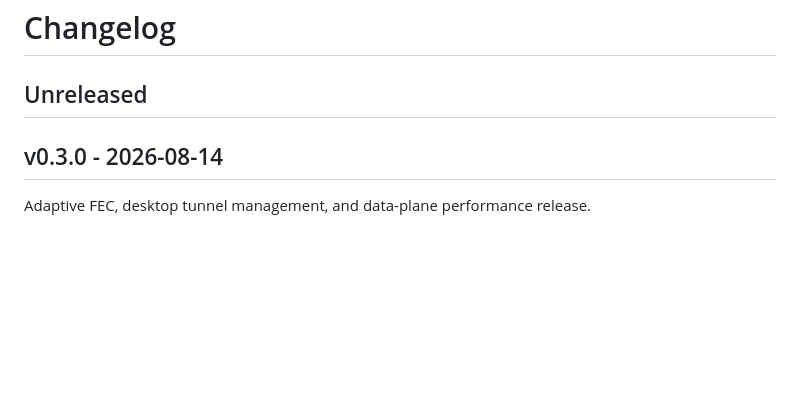
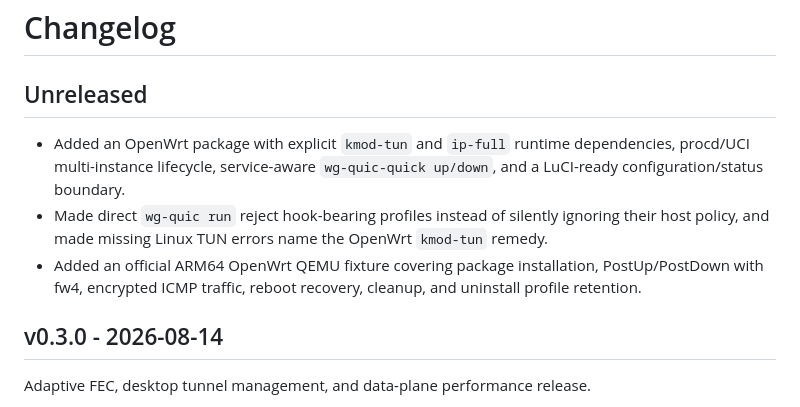
Before and after one commit to RC-CHN/wg-quic, a Markdown page: CHANGELOG.md, the part around the change. Rendered like a GitHub page; blank space fills up the shorter version.

```diff
--- a/CHANGELOG.md
+++ b/CHANGELOG.md
@@ -1,6 +1,16 @@
 # Changelog
 
 ## Unreleased
+
+- Added an OpenWrt package with explicit `kmod-tun` and `ip-full` runtime
+  dependencies, procd/UCI multi-instance lifecycle, service-aware
+  `wg-quic-quick up/down`, and a LuCI-ready configuration/status boundary.
+- Made direct `wg-quic run` reject hook-bearing profiles instead of silently
+  ignoring their host policy, and made missing Linux TUN errors name the
+  OpenWrt `kmod-tun` remedy.
+- Added an official ARM64 OpenWrt QEMU fixture covering package installation,
+  PostUp/PostDown with fw4, encrypted ICMP traffic, reboot recovery, cleanup,
+  and uninstall profile retention.
 
 ## v0.3.0 - 2026-08-14
 
```
Also changed, not shown: README.md (+8 -0 lines).
